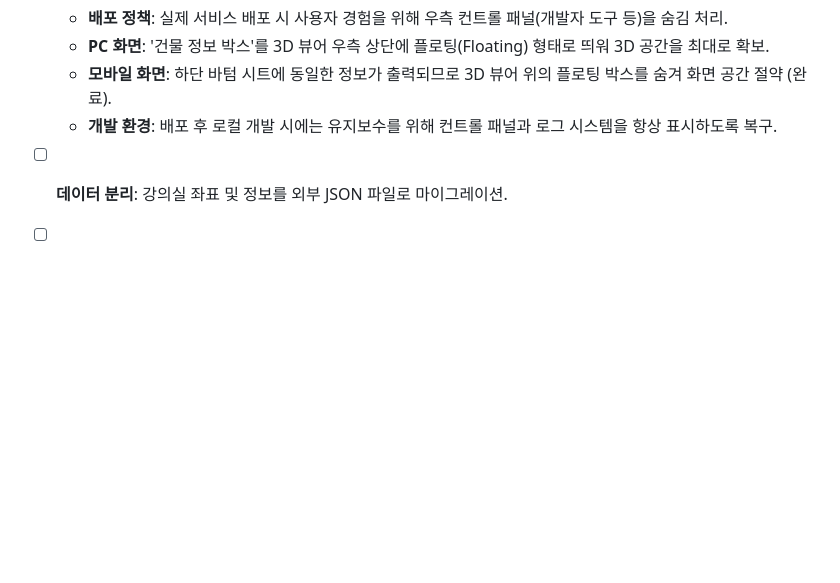
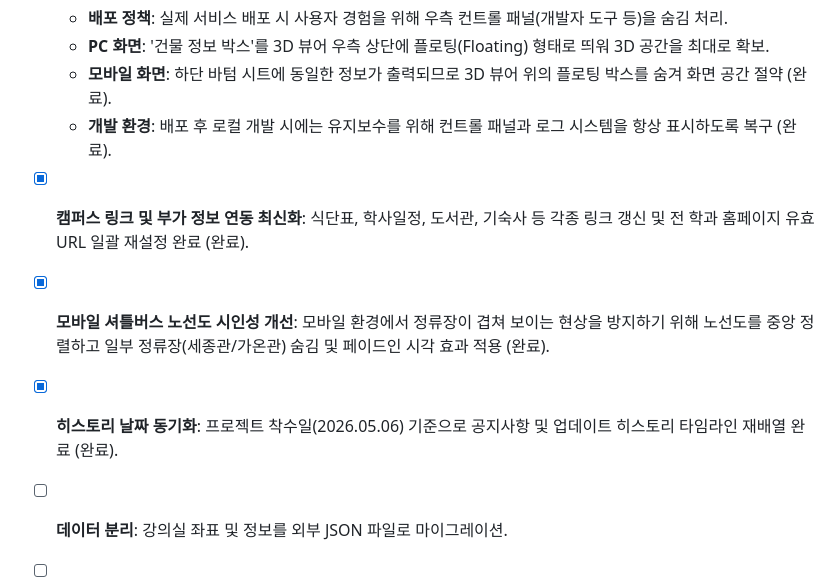
Before and after one commit to wkrksk07/webTeamProjects, a Markdown page: GEMINI.md, the part around the change. Drawn GitHub-style; blank space fills up the shorter version.

```diff
--- a/GEMINI.md
+++ b/GEMINI.md
@@ -47,7 +47,10 @@
     - **배포 정책**: 실제 서비스 배포 시 사용자 경험을 위해 우측 컨트롤 패널(개발자 도구 등)을 숨김 처리.
     - **PC 화면**: '건물 정보 박스'를 3D 뷰어 우측 상단에 플로팅(Floating) 형태로 띄워 3D 공간을 최대로 확보.
     - **모바일 화면**: 하단 바텀 시트에 동일한 정보가 출력되므로 3D 뷰어 위의 플로팅 박스를 숨겨 화면 공간 절약 (완료).
-    - **개발 환경**: 배포 후 로컬 개발 시에는 유지보수를 위해 컨트롤 패널과 로그 시스템을 항상 표시하도록 복구.
+    - **개발 환경**: 배포 후 로컬 개발 시에는 유지보수를 위해 컨트롤 패널과 로그 시스템을 항상 표시하도록 복구 (완료).
+- [x] **캠퍼스 링크 및 부가 정보 연동 최신화**: 식단표, 학사일정, 도서관, 기숙사 등 각종 링크 갱신 및 전 학과 홈페이지 유효 URL 일괄 재설정 완료 (완료).
+- [x] **모바일 셔틀버스 노선도 시인성 개선**: 모바일 환경에서 정류장이 겹쳐 보이는 현상을 방지하기 위해 노선도를 중앙 정렬하고 일부 정류장(세종관/가온관) 숨김 및 페이드인 시각 효과 적용 (완료).
+- [x] **히스토리 날짜 동기화**: 프로젝트 착수일(2026.05.06) 기준으로 공지사항 및 업데이트 히스토리 타임라인 재배열 완료 (완료).
 - [ ] **데이터 분리**: 강의실 좌표 및 정보를 외부 JSON 파일로 마이그레이션.
 - [ ] **핀 직접 클릭 연동**: Raycasting을 사용하여 화면상의 핀을 직접 클릭했을 때 정보 표시.
 - [ ] **React 마이그레이션**: UI 확장성 및 상태 관리를 위해 React + R3F 환경으로 전환 검토.
```
